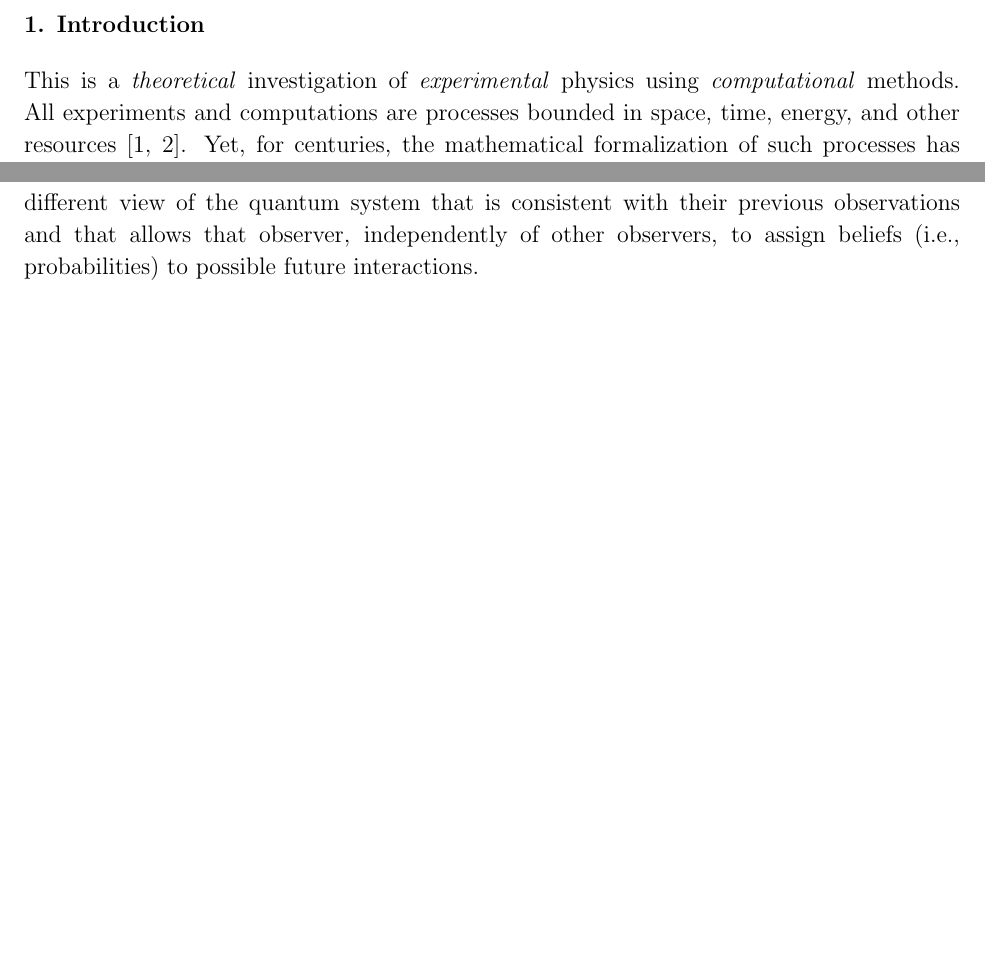
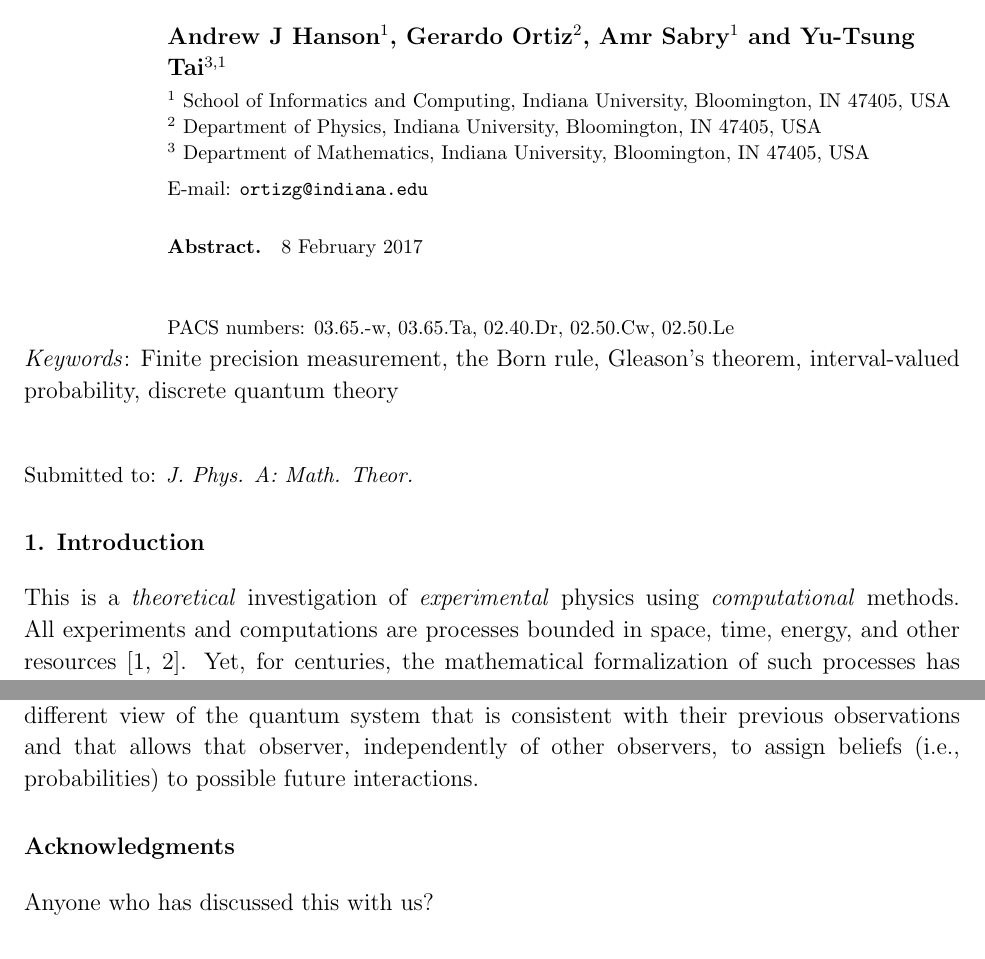
Before and after one commit to yuttai/Contextuality-and-Nonlocality-in-Discrete-Quantum-Theory, a LaTeX paper (prop_iop.tex): two parts of pages 2 and 16 of 30 before the commit and two parts of pages 1 and 15 of 30 after it, joined at a grey line, cut at the place of the change, the shorter picture padded with empty space. Compiled offline with pdfLaTeX.

Commit message:
prop_iop.tex Updated until the Guildline section 4...

```diff
--- a/prop_iop.tex
+++ b/prop_iop.tex
@@ -49,3 +49,20 @@
+\author{Andrew J Hanson$^{1}$, Gerardo Ortiz$^{2}$,
+Amr Sabry$^{1}$ and Yu-Tsung Tai$^{3,1}$}
+\address{$^{1}$ School of Informatics and Computing, Indiana
+University, Bloomington, IN 47405, USA}
+\address{$^{2}$ Department of Physics, Indiana University, Bloomington, IN
+47405, USA}
+\address{$^{3}$ Department of Mathematics, Indiana University, Bloomington,
+IN 47405, USA}
+\ead{ortizg@indiana.edu}
+\begin{abstract}
+\today
+\end{abstract}
+\pacs{03.65.-w, 03.65.Ta, 02.40.Dr, 02.50.Cw, 02.50.Le}
+\noindent{\it Keywords\/}: {Finite precision measurement, the Born rule, Gleason's theorem, interval-valued
+probability, discrete quantum theory}
+
+\submitto{\jpa}
 
 %%%%%%%%%%%%%%%%%%%%%%%%%%%%%%%%%%%%%%%%%%%%%%%%%%%%%%%%%%%%%%%%%%%%%%%%%%%%%%
 \section{Introduction}
@@ -882,4 +899,4 @@ of other observers, to assign beliefs (i.e., probabilities) to possible
 future interactions.
 
 %%%%%%%%%%%%%%%%%%%%%%%%%%%%%%%%%%%%%%%%%%%%%%%%%%%%%%%%%%%%%%%%%%%%%%%%%%%%%%
-\newpage{}%
+\ack
@@ -889,9 +903,10 @@ future interactions.
 
-\end{comment}
-\printbibliography
+Anyone who has discussed this with us?
 
+%%%%%%%%%%%%%%%%%%%%%%%%%%%%%%%%%%%%%%%%%%%%%%%%%%%%%%%%%%%%%%%%%%%%%%%%%%%%%%
 \appendix
 
+%%%%%%%%%%%%%%%%%%%%%%%%%%%%%%%%%%%%%%%%%%%%%%%%%%%%%%%%%%%%%%%%%%%%%%%%%%%%%%
 \section{Interval-valued Frame Functions\label{sec:Interval-valued-Frame-Functions}}
 
 Although quantum IVPMs in example~\ref{ex:three-dimensional-three-value}
```
Also changed, not shown: prop_iop.tex (29 more changed lines).
